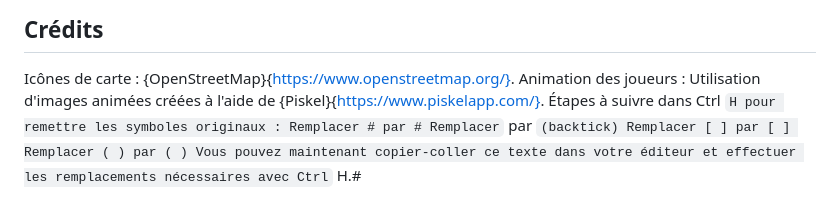
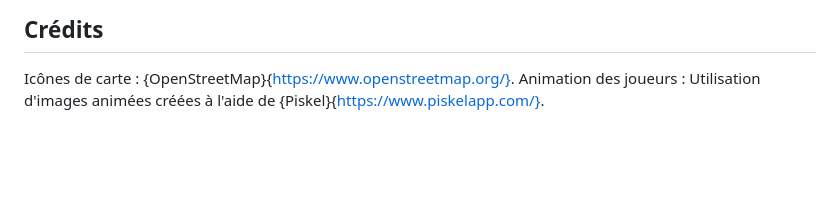
Before and after one commit to C2Bx/carte, a Markdown page: README.md, the part around the change. Drawn GitHub-style; blank space fills up the shorter version.

```diff
--- a/README.md
+++ b/README.md
@@ -75,9 +75,3 @@ Mettez à jour les coordonnées GPS, les noms et les descriptions des clubs selo
 
 Icônes de carte : {OpenStreetMap}{https://www.openstreetmap.org/}.
 Animation des joueurs : Utilisation d'images animées créées à l'aide de {Piskel}{https://www.piskelapp.com/}.
-Étapes à suivre dans Ctrl ` H pour remettre les symboles originaux :
-Remplacer # par #
-Remplacer ` par ` (backtick)
-Remplacer [ ] par [ ]
-Remplacer ( ) par ( )
-Vous pouvez maintenant copier-coller ce texte dans votre éditeur et effectuer les remplacements nécessaires avec Ctrl ` H.#
```
